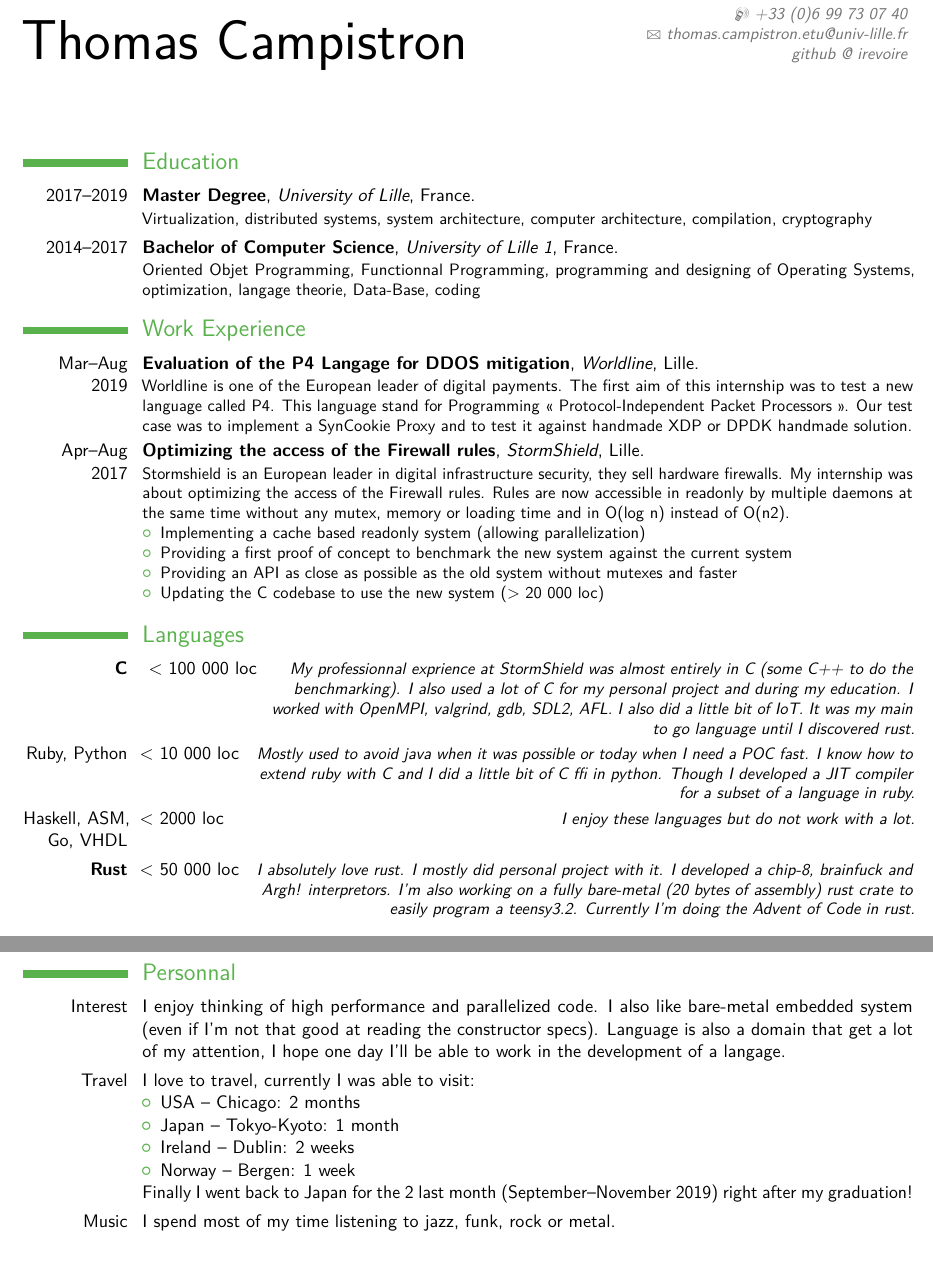
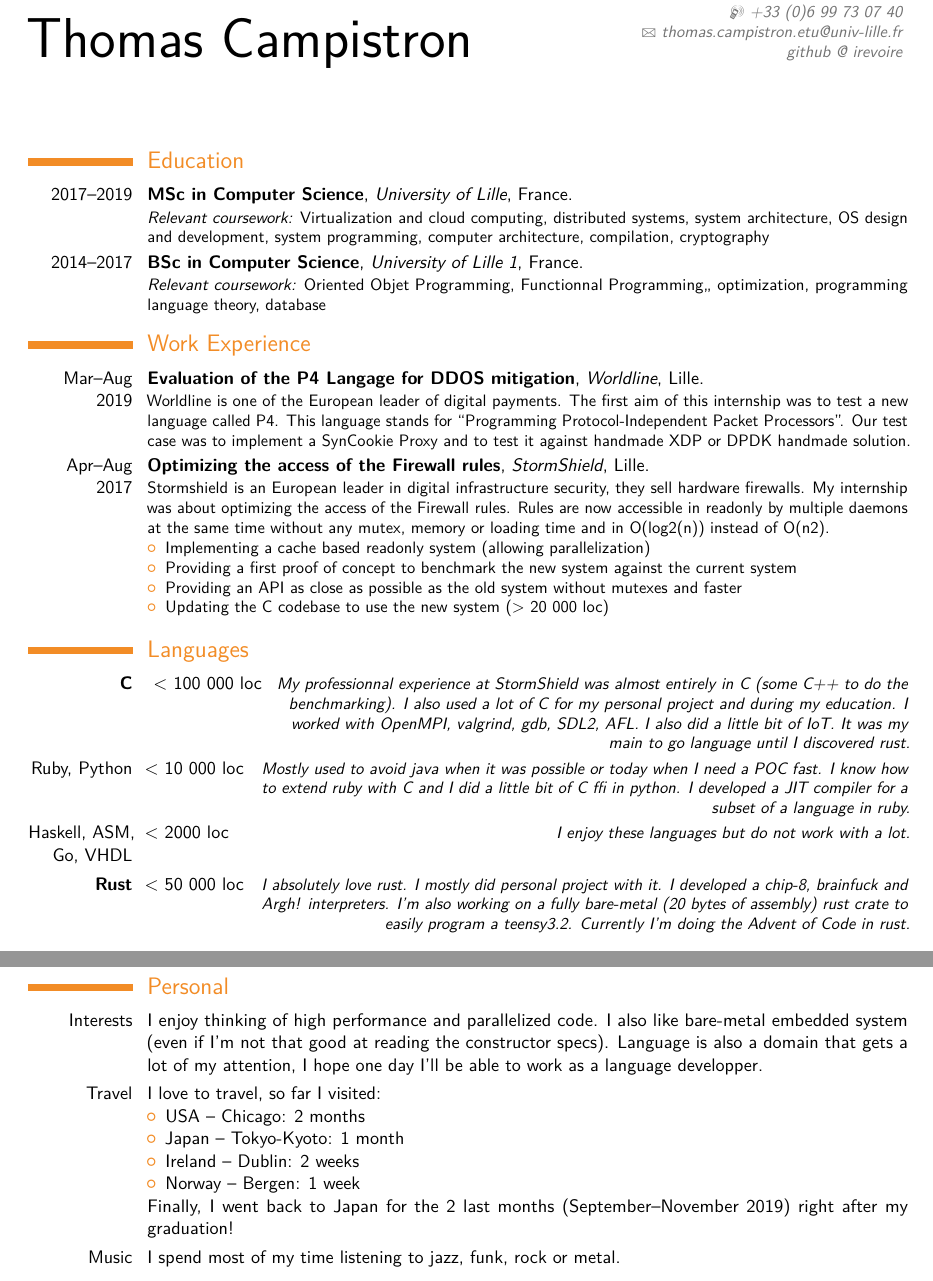
Before and after one commit to irevoire/cv, a LaTeX CV (main.tex): two parts of pages 1 and 2 of 2, joined at a grey line, cut so that both start at the same text, the shorter picture padded with empty space. Compiled offline with pdfLaTeX; a LaTeX package or settings file that is missing is left out.

Commit message:
fix some mistakes, add links and change the color

```diff
--- a/main.tex
+++ b/main.tex
@@ -10,7 +10,7 @@
 
 % moderncv themes
 \moderncvstyle{classic}                             % style options are 'casual' (default), 'classic', 'oldstyle' and 'banking'
-\moderncvcolor{green}                               % color options 'blue' (default), 'orange', 'green', 'red', 'purple', 'grey' and 'black'
+\moderncvcolor{orange}                               % color options 'blue' (default), 'orange', 'green', 'red', 'purple', 'grey' and 'black'
 %\renewcommand{\familydefault}{\sfdefault}         % to set the default font; use '\sfdefault' for the default sans serif font, '\rmdefault' for the default roman one, or any tex font name
 %\nopagenumbers{}                                  % uncomment to suppress automatic page numbering for CVs longer than one page
 
@@ -19,7 +19,7 @@
 %\usepackage{CJKutf8}                              % if you need to use CJK to typeset your resume in Chinese, Japanese or Korean
 
 % adjust the page margins
-\usepackage[scale=0.90]{geometry}
+\usepackage[scale=0.89]{geometry}
 %\setlength{\hintscolumnwidth}{3cm}                % if you want to change the width of the column with the dates
 %\setlength{\makecvtitlenamewidth}{10cm}           % for the 'classic' style, if you want to force the width allocated to your name and avoid line breaks. be careful though, the length is normally calculated to avoid any overlap with your personal info; use this at your own typographical risks...
 
@@ -32,7 +32,7 @@
 %\phone[fax]{+3~(456)~789~012}                      % optional, remove / comment the line if not wanted
 \email{thomas.campistron.etu@univ-lille.fr}                               % optional, remove / comment the line if not wanted
 %\homepage{www.johndoe.com}                         % optional, remove / comment the line if not wanted
-\extrainfo{github @ irevoire}                 % optional, remove / comment the line if not wanted
+\extrainfo{\href{https://github.com/irevoire}{github @ irevoire}}                 % optional, remove / comment the line if not wanted
 % \photo[64pt][0.4pt]{pp}                       % optional, remove / comment the line if not wanted; '64pt' is the height the picture must be resized to, 0.4pt is the thickness of the frame around it (put it to 0pt for no frame) and 'picture' is the name of the picture file
 % \quote{Je m'intéresse particulièrement aux machines virtuelles, notamment la compilation, et au développement des langages et de leur optimisation. Depuis 2017, j'ai pris part à divers projets concernant la VM OpenSmalltalk, concernant le profiling, la garbage collection, l'optimisation de primitives et l'allocation de registres.}                                 % optional, remove / comment the line if not wanted
 
@@ -54,14 +54,14 @@
 \makecvtitle
 
 \section{Education}
-\cventry{2017--2019}{Master Degree}{University of Lille}{France}{}{Virtualization, distributed systems, system architecture, computer architecture, compilation, cryptography}  % arguments 3 to 6 can be left empty
-\cventry{2014--2017}{Bachelor of Computer Science}{University of Lille 1}{France}{}{Oriented Objet Programming, Functionnal Programming, programming and designing of Operating Systems, optimization, langage theorie, Data-Base, coding}
+	\cventry{2017--2019}{MSc in Computer Science}{University of Lille}{France}{}{\textit{Relevant coursework:} Virtualization and cloud computing, distributed systems, system architecture, OS design and development, system programming, computer architecture, compilation, cryptography}
+\cventry{2014--2017}{BSc in Computer Science}{University of Lille 1}{France}{}{\textit{Relevant coursework:} Oriented Objet Programming, Functionnal Programming,, optimization, programming language theory, database}
 
 \section{Work Experience}
 	\cventry{Mar--Aug 2019}{Evaluation of the P4 Langage for DDOS mitigation}{Worldline}{Lille}{}{
 		Worldline is one of the European leader of digital payments.
 		 The first aim of this internship was to test a new language called P4.
-		 This language stand for Programming « Protocol-Independent Packet Processors ».
+		 This language stands for “Programming Protocol-Independent Packet Processors”.
 		 Our test case was to implement a SynCookie Proxy and to test it against handmade XDP or DPDK handmade solution.
 	}
 
@@ -69,7 +69,7 @@
 		Stormshield is an European leader in digital infrastructure security, they sell hardware firewalls.
 		My internship was about optimizing the access of the Firewall rules.
 		Rules are now accessible in readonly by multiple daemons at the same time without any mutex,
-		memory or loading time and in O(log n) instead of O(n2).
+		memory or loading time and in O(log2(n)) instead of O(n2).
 	 \begin{itemize}
 		 \item Implementing a cache based readonly system (allowing parallelization)
 		 \item Providing a first proof of concept to benchmark the new system against the current system
@@ -80,7 +80,7 @@
 
 \section{Languages}
 	\cvitemwithcomment{\textbf{C}}{ < 100 000 loc}{
-		My professionnal exprience at StormShield was almost entirely in C (some C++ to do the benchmarking).
+		My professionnal experience at StormShield was almost entirely in C (some C++ to do the benchmarking).
 		I also used a lot of C for my personal project and during my education. I worked with OpenMPI, valgrind, gdb, SDL2, AFL.
 		I also did a little bit of IoT.
 		It was my main to go language until I discovered rust.
@@ -88,12 +88,12 @@
 	\cvitemwithcomment{Ruby, Python}{< 10 000 loc}{
 		Mostly used to avoid java when it was possible or today when I need a POC fast.
 		I know how to extend ruby with C and I did a little bit of C ffi in python.
-		Though I developed a JIT compiler for a subset of a language in ruby.
+		I developed a JIT compiler for a subset of a language in ruby.
 	}
 	\cvitemwithcomment{Haskell, ASM, Go, VHDL}{< 2000 loc}{ I enjoy these languages but do not work with a lot. }
 	\cvitemwithcomment{\textbf{Rust}}{< 50 000 loc}{
 		I absolutely love rust. I mostly did personal project with it.
-		I developed a chip-8, brainfuck and Argh! interpretors.
+		I developed a chip-8, brainfuck and Argh! interpreters.
 		I’m also  working on a fully bare-metal (20 bytes of assembly) rust crate to easily program a \href{https://www.pjrc.com/store/teensy32.html}{teensy3.2}.
 		Currently I’m doing the Advent of Code in rust.
 	}
@@ -110,22 +110,22 @@
 			 \end{itemize}
 		 }
  \pagebreak
-\section{Personnal}
-	\cvitem{Interest}{
+\section{Personal}
+	\cvitem{Interests}{
 		I enjoy thinking of high performance and parallelized code.
 		I also like bare-metal embedded system (even if I’m not that good at reading the constructor specs).
-		Language is also a domain that get a lot of my attention,
-		I hope one day I’ll be able to work in the development of a langage.
+		Language is also a domain that gets a lot of my attention,
+		I hope one day I’ll be able to work as a language developper.
 	}
 	\cvitem{Travel}{
-		I love to travel, currently I was able to visit:
+		I love to travel, so far I visited:
 		\begin{itemize}
 			\item USA – Chicago: 2 months
 			\item Japan – Tokyo-Kyoto: 1 month
 			\item Ireland – Dublin: 2 weeks
 			\item Norway – Bergen: 1 week
 		\end{itemize}
-		Finally I went back to Japan for the 2 last month (September–November 2019) right after my graduation!
+		Finally, I went back to Japan for the 2 last months (September–November 2019) right after my graduation!
 	}
 	\cvitem{Music}{
 		I spend most of my time listening to jazz, funk, rock or metal.
```
Also changed, not shown: main.tex (2 more changed lines).
